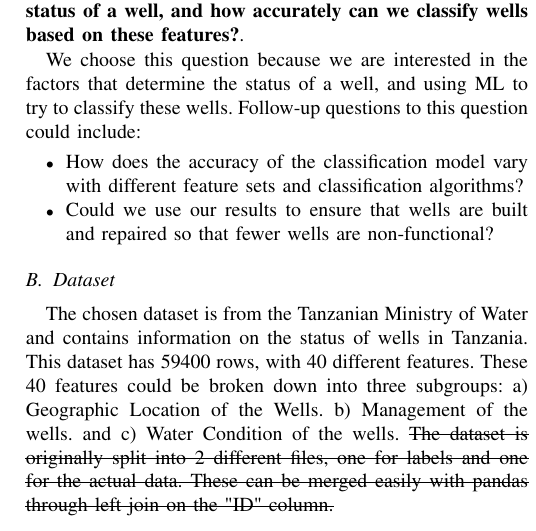
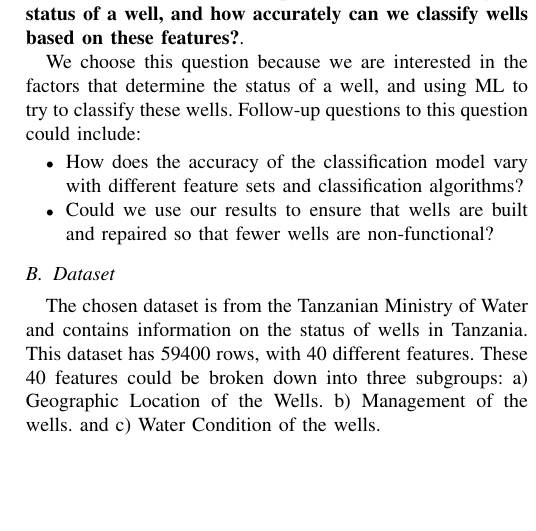
Before and after one commit to JasonErwin/dma-project, a LaTeX paper (reports/main_report/COMP4030_CW2_REPORT.tex): part of one column of page 1 of 8, cut so that both start at the same text, the shorter picture padded with empty space. Compiled offline with pdfLaTeX; a missing font is replaced by an installed copy or a similar font; a LaTeX package or settings file that is missing is left out.

Commit message:
report fixes

```diff
--- a/reports/main_report/COMP4030_CW2_REPORT.tex
+++ b/reports/main_report/COMP4030_CW2_REPORT.tex
@@ -61,7 +61,7 @@ We choose this question because we are interested in the factors that determine
 
 \subsection{Dataset}
 
-The chosen dataset is from the Tanzanian Ministry of Water and contains information on the status of wells in Tanzania. This dataset has 59400 rows, with 40 different features. These 40 features could be broken down into three subgroups: a) Geographic Location of the Wells. b) Management of the wells. and c) Water Condition of the wells. \sout{The dataset is originally split into 2 different files, one for labels and one for the actual data. These can be merged easily with pandas through left join on the "ID" column.}
+The chosen dataset is from the Tanzanian Ministry of Water and contains information on the status of wells in Tanzania. This dataset has 59400 rows, with 40 different features. These 40 features could be broken down into three subgroups: a) Geographic Location of the Wells. b) Management of the wells. and c) Water Condition of the wells.
 
 Fig. \ref{fig:status_groups} shows the distribution of the target variable, which is the status of the well. We can see from this that we might need to oversample the 'functional needs repair' class, due to class imbalance.
 
```
Also changed, not shown: reports/main_report/COMP4030_CW2_REPORT.pdf, 1 other file.
